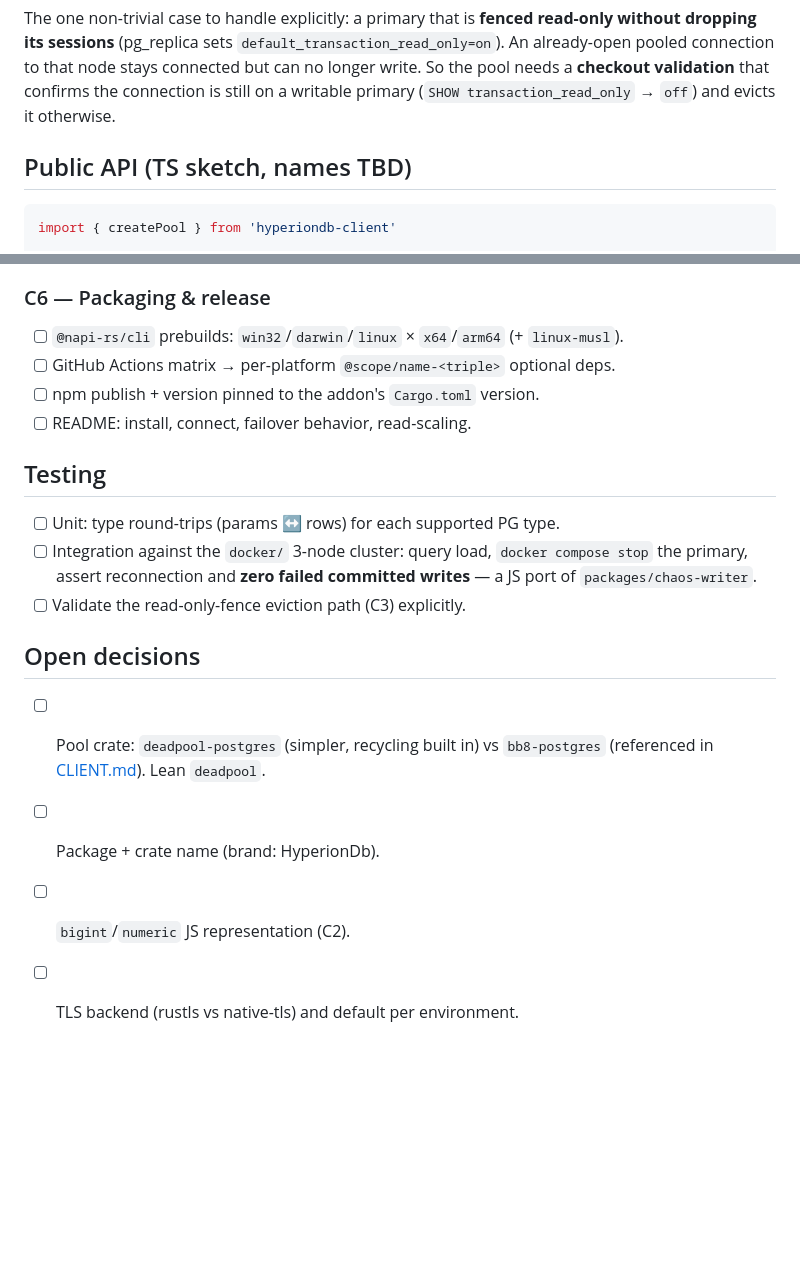
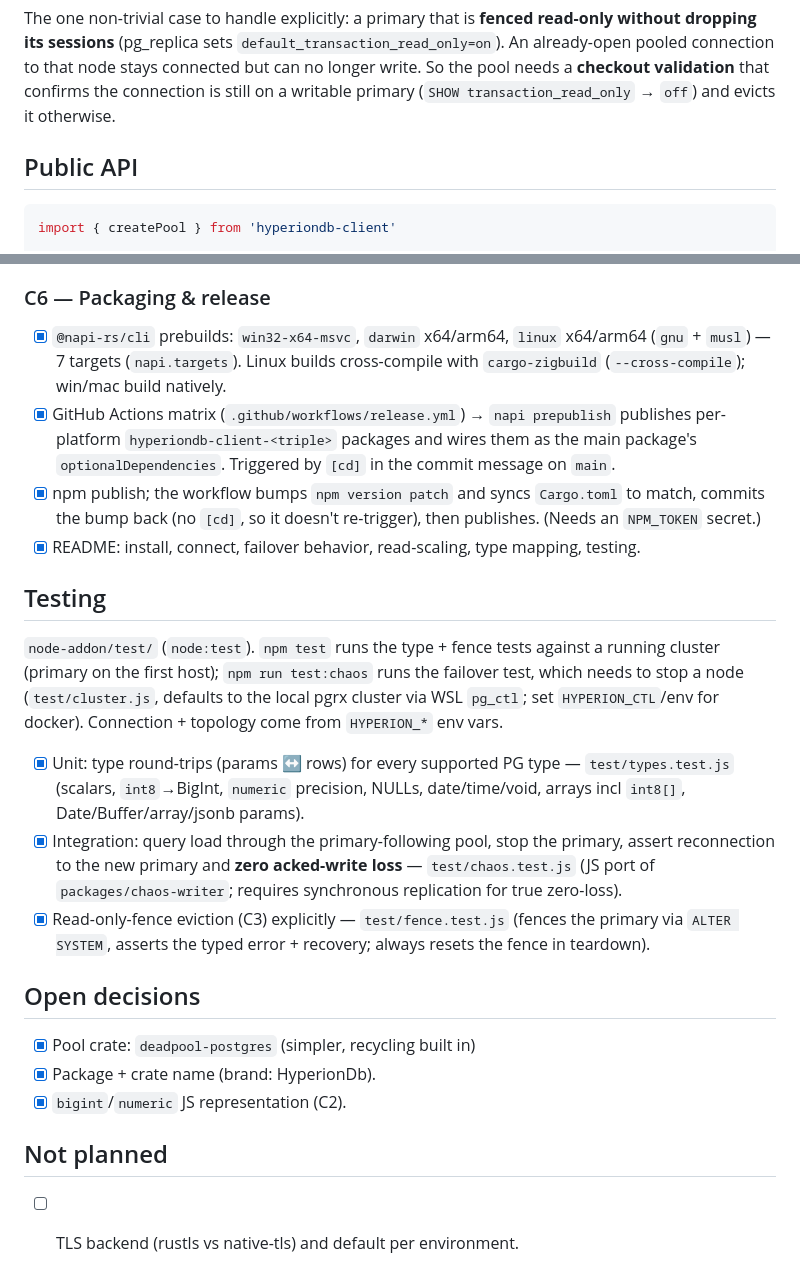
Before and after one commit to weidoapp/hyperiondb, a Markdown page: docs/CLIENT_TODO.md, 2 parts joined by grey strips. Rendered like a GitHub page; blank space fills up the shorter version.

````diff
--- a/docs/CLIENT_TODO.md
+++ b/docs/CLIENT_TODO.md
@@ -31,7 +31,7 @@ An already-open pooled connection to that node stays connected but can no longer
 So the pool needs a **checkout validation** that confirms the connection is still on a
 writable primary (`SHOW transaction_read_only` → `off`) and evicts it otherwise.
 
-## Public API (TS sketch, names TBD)
+## Public API
 
 ```ts
 import { createPool } from 'hyperiondb-client'
@@ -104,20 +124,37 @@ work (ParadeDB search) to standbys.
 
 ### C6 — Packaging & release
-- [ ] `@napi-rs/cli` prebuilds: `win32`/`darwin`/`linux` × `x64`/`arm64` (+ `linux-musl`).
-- [ ] GitHub Actions matrix → per-platform `@scope/name-<triple>` optional deps.
-- [ ] npm publish + version pinned to the addon's `Cargo.toml` version.
-- [ ] README: install, connect, failover behavior, read-scaling.
+- [x] `@napi-rs/cli` prebuilds: `win32-x64-msvc`, `darwin` x64/arm64, `linux` x64/arm64
+      (`gnu` + `musl`) — 7 targets (`napi.targets`). Linux builds cross-compile with
+      `cargo-zigbuild` (`--cross-compile`); win/mac build natively.
+- [x] GitHub Actions matrix (`.github/workflows/release.yml`) → `napi prepublish` publishes
+      per-platform `hyperiondb-client-<triple>` packages and wires them as the main package's
+      `optionalDependencies`. Triggered by `[cd]` in the commit message on `main`.
+- [x] npm publish; the workflow bumps `npm version patch` and syncs `Cargo.toml` to match,
+      commits the bump back (no `[cd]`, so it doesn't re-trigger), then publishes. (Needs an
+      `NPM_TOKEN` secret.)
+- [x] README: install, connect, failover behavior, read-scaling, type mapping, testing.
 
 ## Testing
-- [ ] Unit: type round-trips (params ↔ rows) for each supported PG type.
-- [ ] Integration against the `docker/` 3-node cluster: query load, `docker compose stop`
-      the primary, assert reconnection and **zero failed committed writes** — a JS port of
-      `packages/chaos-writer`.
-- [ ] Validate the read-only-fence eviction path (C3) explicitly.
+
+`node-addon/test/` (`node:test`). `npm test` runs the type + fence tests against a running
+cluster (primary on the first host); `npm run test:chaos` runs the failover test, which needs
+to stop a node (`test/cluster.js`, defaults to the local pgrx cluster via WSL `pg_ctl`; set
+`HYPERION_CTL`/env for docker). Connection + topology come from `HYPERION_*` env vars.
+
+- [x] Unit: type round-trips (params ↔ rows) for every supported PG type — `test/types.test.js`
+      (scalars, `int8`→BigInt, `numeric` precision, NULLs, date/time/void, arrays incl `int8[]`,
+      Date/Buffer/array/jsonb params).
+- [x] Integration: query load through the primary-following pool, stop the primary, assert
+      reconnection to the new primary and **zero acked-write loss** — `test/chaos.test.js` (JS
+      port of `packages/chaos-writer`; requires synchronous replication for true zero-loss).
+- [x] Read-only-fence eviction (C3) explicitly — `test/fence.test.js` (fences the primary via
+      `ALTER SYSTEM`, asserts the typed error + recovery; always resets the fence in teardown).
 
 ## Open decisions
-- [ ] Pool crate: `deadpool-postgres` (simpler, recycling built in) vs `bb8-postgres`
-      (referenced in [CLIENT.md](CLIENT.md)). Lean `deadpool`.
-- [ ] Package + crate name (brand: HyperionDb).
-- [ ] `bigint`/`numeric` JS representation (C2).
+- [x] Pool crate: `deadpool-postgres` (simpler, recycling built in)
+- [x] Package + crate name (brand: HyperionDb).
+- [x] `bigint`/`numeric` JS representation (C2).
+
+## Not planned
+
 - [ ] TLS backend (rustls vs native-tls) and default per environment.
````
Also changed, not shown: other parts of docs/CLIENT_TODO.md (+48 -28 lines).
